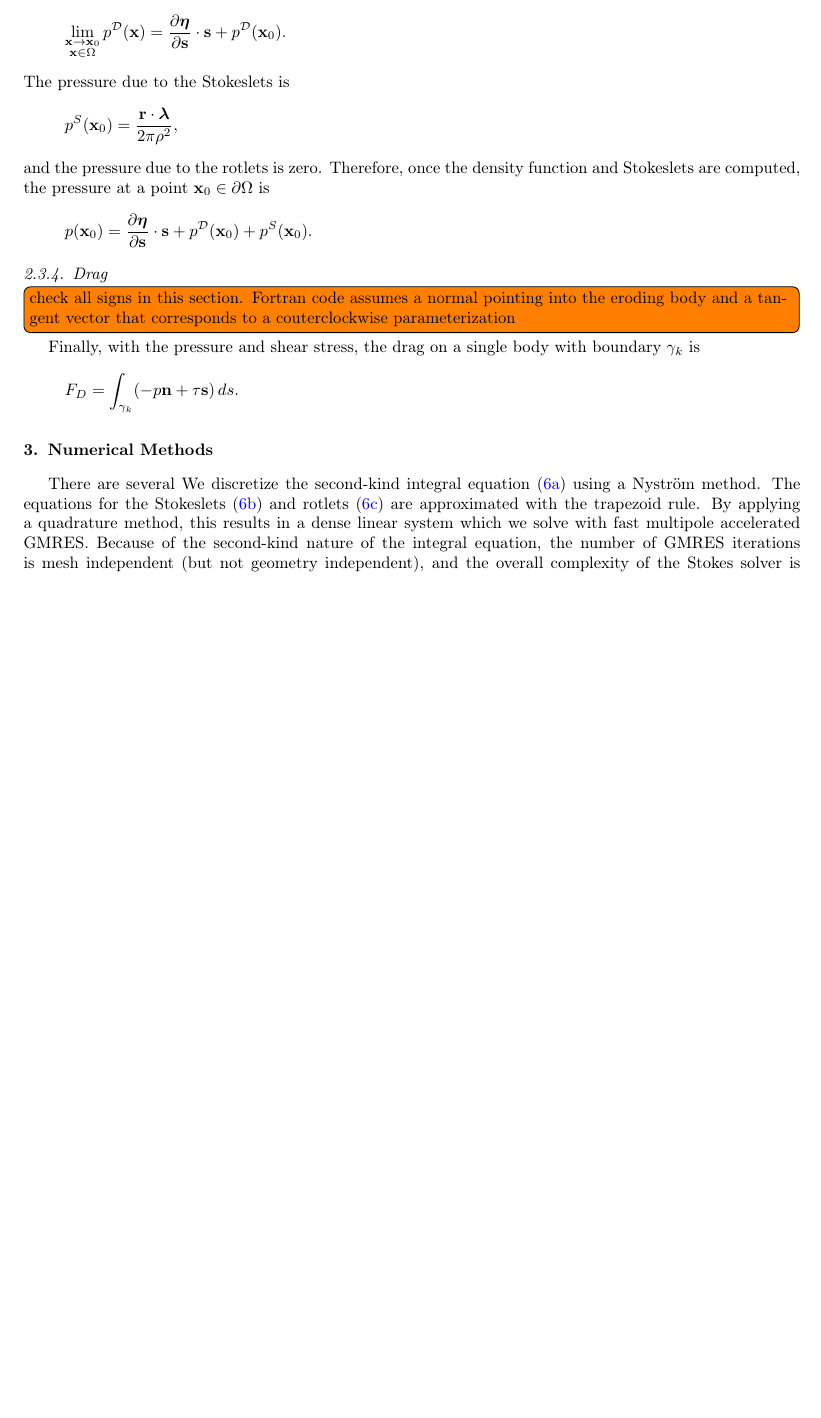
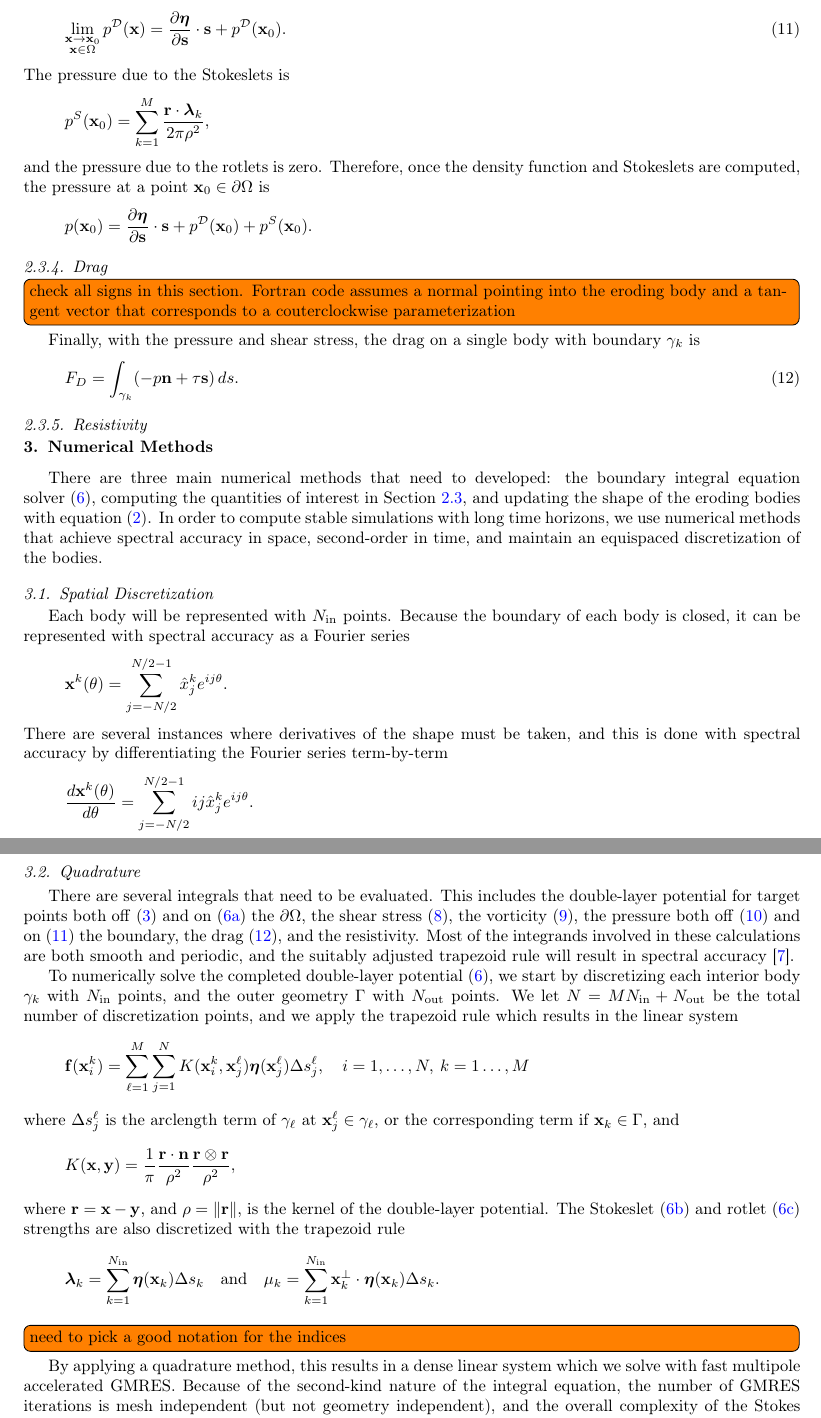
Before and after one commit to quaife/erosion, a LaTeX paper (docs/methods/erosion_methods.tex, which reads docs/methods/preambles.tex): part of page 5 of 7 before the commit and two parts of pages 5 and 6 of 8 after it, the two joined at a grey line, cut so that both start at the same text, the shorter picture padded with empty space. Compiled offline with pdfLaTeX.

Commit message:
worked a bit more on the numerics section

```diff
--- a/docs/methods/erosion_methods.tex
+++ b/docs/methods/erosion_methods.tex
@@ -316,13 +321,14 @@ the pressure is
 To compute the pressure at $\xx_0 \in \bd\Omega$, we must take the limit
 of equation~\eqref{eqn:pressureDLP} when $\xx$ tends to $\xx_0$.  The
 limiting value is given by~\cite{qua-bir2014a}
-\begin{align*}
+\begin{align}
   \lim_{\substack{\xx \rightarrow \xx_0 \\ \xx \in \Omega}}p^\DD(\xx) =
     \pderiv{\eeta}{\ss} \cdot \ss + p^{\DD}(\xx_0).
-\end{align*}
+  \label{eqn:pressureDLPdiag}
+\end{align}
 The pressure due to the Stokeslets is
 \begin{align*}
-  p^S(\xx_0) = \frac{\rr \cdot \llambda}{2\pi\rho^2},
+  p^S(\xx_0) = \sum_{k=1}^{M}\frac{\rr \cdot \llambda_k}{2\pi\rho^2},
 \end{align*}
 and the pressure due to the rotlets is zero.  Therefore, once the
 density function and Stokeslets are computed, the pressure at a point
@@ -332,26 +338,98 @@ $\xx_0 \in \bd\Omega$ is
               p^{S}(\xx_0).
 \end{align*}
 
+%%%%%%%%%%%%%%%%%%%%%%%%%%%%%%%%%%%%%%%%%%%%%%%%%%%%%%%%%%%%%%%%%%%%%%%
 \subsubsection{Drag}
 \todo[inline]{check all signs in this section.  Fortran code assumes a
 normal pointing into the eroding body and a tangent vector that
 corresponds to a couterclockwise parameterization}
 Finally, with the pressure and shear stress, the drag on a single body
 with boundary $\gamma_k$ is
+\begin{align}
+  F_D = \int_{\gamma_k} (-p \nn + \tau \ss)\,ds.
+  \label{eqn:drag}
+\end{align}
+
+%%%%%%%%%%%%%%%%%%%%%%%%%%%%%%%%%%%%%%%%%%%%%%%%%%%%%%%%%%%%%%%%%%%%%%%
+\subsubsection{Resistivity}
+
+
+
+%%%%%%%%%%%%%%%%%%%%%%%%%%%%%%%%%%%%%%%%%%%%%%%%%%%%%%%%%%%%%%%%%%%%%%%
+\section{Numerical Methods\label{s:method}}
+There are three main numerical methods that need to developed: the
+boundary integral equation solver~\eqref{eqn:completed_BIE}, computing
+the quantities of interest in Section~\ref{sec:qois}, and updating the
+shape of the eroding bodies with equation~\eqref{eqn:bodyEvolution}.  In
+order to compute stable simulations with long time horizons, we use
+numerical methods that achieve spectral accuracy in space, second-order
+in time, and maintain an equispaced discretization of the bodies.
+
+
+%%%%%%%%%%%%%%%%%%%%%%%%%%%%%%%%%%%%%%%%%%%%%%%%%%%%%%%%%%%%%%%%%%%%%%%
+\subsection{Spatial Discretization}
+Each body will be represented with $N_\iin$ points.  Because
+the boundary of each body is closed, it can be represented with spectral
+accuracy as a Fourier series
 \begin{align*}
-  F_D = \int_{\gamma_k} (-p \nn + \tau \ss)\,ds.
+  \xx^k(\theta) = \sum_{j = -N/2}^{N/2-1} \hat{x}_j^k e^{ij\theta}.
+\end{align*}
+There are several instances where derivatives of the shape must be
+taken, and this is done with spectral accuracy by differentiating the
+Fourier series term-by-term
+\begin{align*}
+  \frac{d\xx^k(\theta)}{d\theta} =
+      \sum_{j = -N/2}^{N/2-1} ij\hat{x}_j^k e^{ij\theta}.
 \end{align*}
 
 
 %%%%%%%%%%%%%%%%%%%%%%%%%%%%%%%%%%%%%%%%%%%%%%%%%%%%%%%%%%%%%%%%%%%%%%%
-\section{Numerical Methods\label{s:method}}
-There are several
-We discretize the second-kind integral equation~\eqref{eqn:DLP} using a
-Nystr\"om method.  The equations for the
-Stokeslets~\eqref{eqn:stokeslet} and rotlets~\eqref{eqn:rotlet} are
-approximated with the trapezoid rule.  By applying a quadrature method,
-this results in a dense linear system which we solve with fast multipole
-accelerated GMRES.  Because of the second-kind nature of the integral
-equation, the number of GMRES iterations is mesh independent (but not
-geometry independent), and the overall complexity of the Stokes solver
-is proportional to the cost of a single matrix-vector multiplication.
+\subsection{Quadrature}
+There are several integrals that need to be evaluated.  This includes
+the double-layer potential for target points both
+off~\eqref{eqn:velocityDLP} and on~\eqref{eqn:DLP} the $\bd\Omega$, the
+shear stress~\eqref{eqn:shearStressDLP}, the
+vorticity~\eqref{eqn:vorticityDLP}, the pressure both
+off~\eqref{eqn:pressureDLP} and on~\eqref{eqn:pressureDLPdiag} the
+boundary, the drag~\eqref{eqn:drag}, and the resistivity.  Most of the
+integrands involved in these calculations are both smooth and periodic,
+and the suitably adjusted trapezoid rule will result in spectral
+accuracy~\cite{tre-wei2014}.
+
+To numerically solve the completed double-layer
+potential~\eqref{eqn:completed_BIE}, we start by discretizing each
+interior body $\gamma_k$ with $N_\iin$ points, and the outer geometry
+$\Gamma$ with $N_\out$ points.  We let $N = MN_\iin + N_\out$ be the
+total number of discretization points, and we apply the trapezoid rule
+which results in the linear system
+\begin{align*}
+  \ff(\xx_i^k) = \sum_{\ell = 1}^{M}\sum_{j=1}^{N}
+    K(\xx_i^k,\xx_j^\ell) \eeta(\xx_j^\ell)
+      \Delta s_{j}^{\ell}, \quad i=1,\ldots,N, \: k=1\ldots,M
+\end{align*}
+where $\Delta s_j^\ell$ is the arclength term of $\gamma_\ell$ at
+$\xx_j^\ell \in \gamma_\ell$, or the corresponding term if $\xx_k \in
+\Gamma$, and
+\begin{align*}
+  K(\xx,\yy) = \frac{1}{\pi} \frac{\rr \cdot \nn}{\rho^2}
+      \frac{\rr \otimes \rr}{\rho^2},
+\end{align*}
+where $\rr = \xx - \yy$, and $\rho = \|\rr\|$, is the kernel of the
+double-layer potential.  The Stokeslet~\eqref{eqn:stokeslet} and
+rotlet~\eqref{eqn:rotlet} strengths are also discretized with the
+trapezoid rule
+\begin{align*}
+  \llambda_k &= \sum_{k=1}^{N_\iin} \eeta(\xx_k)
+    \Delta s_{k} \quad \text{and} \quad
+  \mu_k = \sum_{k=1}^{N_\iin} \xx_k^\perp \cdot
+    \eeta(\xx_k) \Delta s_{k}.
+\end{align*}
+\todo[inline]{need to pick a good notation for the indices}
+
+
+
+By applying a quadrature method, this results in a dense linear system
+which we solve with fast multipole accelerated GMRES.  Because of the
+second-kind nature of the integral equation, the number of GMRES
+iterations is mesh independent (but not geometry independent), and the
+overall complexity of the Stokes solver is proportional to the cost of a
--- a/docs/methods/preambles.tex
+++ b/docs/methods/preambles.tex
@@ -61,10 +61,13 @@
 \newcommand{\DD}{{\mathcal{D}}}
 \newcommand{\eeta}{{\boldsymbol\eta}}
 \newcommand{\ff}{{\mathbf{f}}}
+\newcommand{\grad}{{\nabla}}
 \newcommand{\II}{{\mathbf{I}}}
+\newcommand{\iin}{\mathrm{in}}
 \newcommand{\llambda}{{\boldsymbol\lambda}}
 \newcommand{\nn}{{\mathbf{n}}}
 \newcommand{\NN}{{\mathcal{N}}}
+\newcommand{\out}{\mathrm{out}}
 \newcommand{\pderiv}[2]{\frac{\partial #1}{\partial #2}}
 \newcommand{\rr}{{\mathbf{r}}}
 \newcommand{\RR}{{\mathbb{R}}}
@@ -76,7 +79,6 @@
 \newcommand{\xx}{{\mathbf{x}}}
 \newcommand{\xxi}{{\boldsymbol{\xi}}}
 \newcommand{\yy}{{\mathbf{y}}}
-\newcommand{\grad}{{\nabla}}
 
 \def\gap{\hspace*{.2in}}
 
```
Also changed, not shown: docs/methods/erosion_methods.tex (33 more changed lines).
